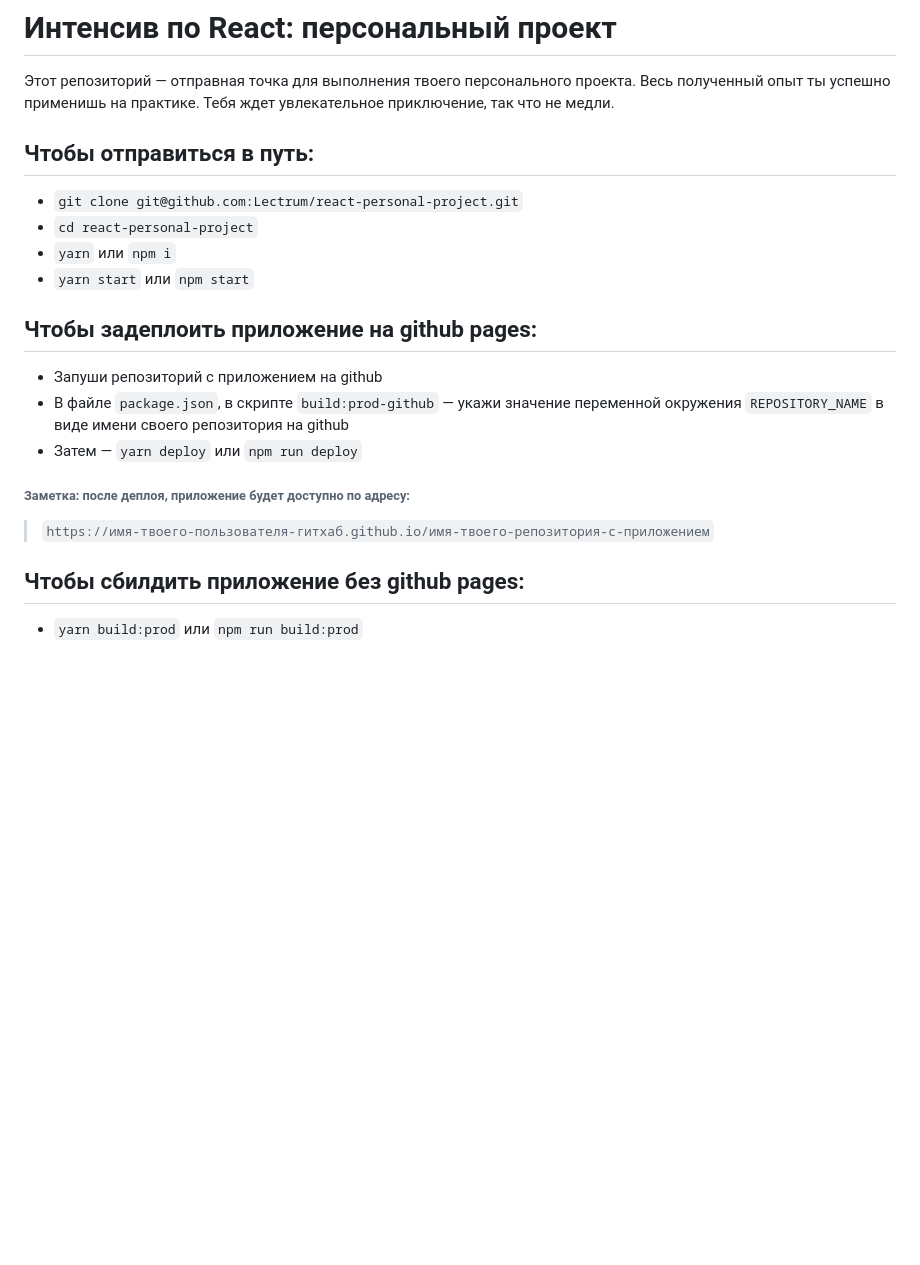
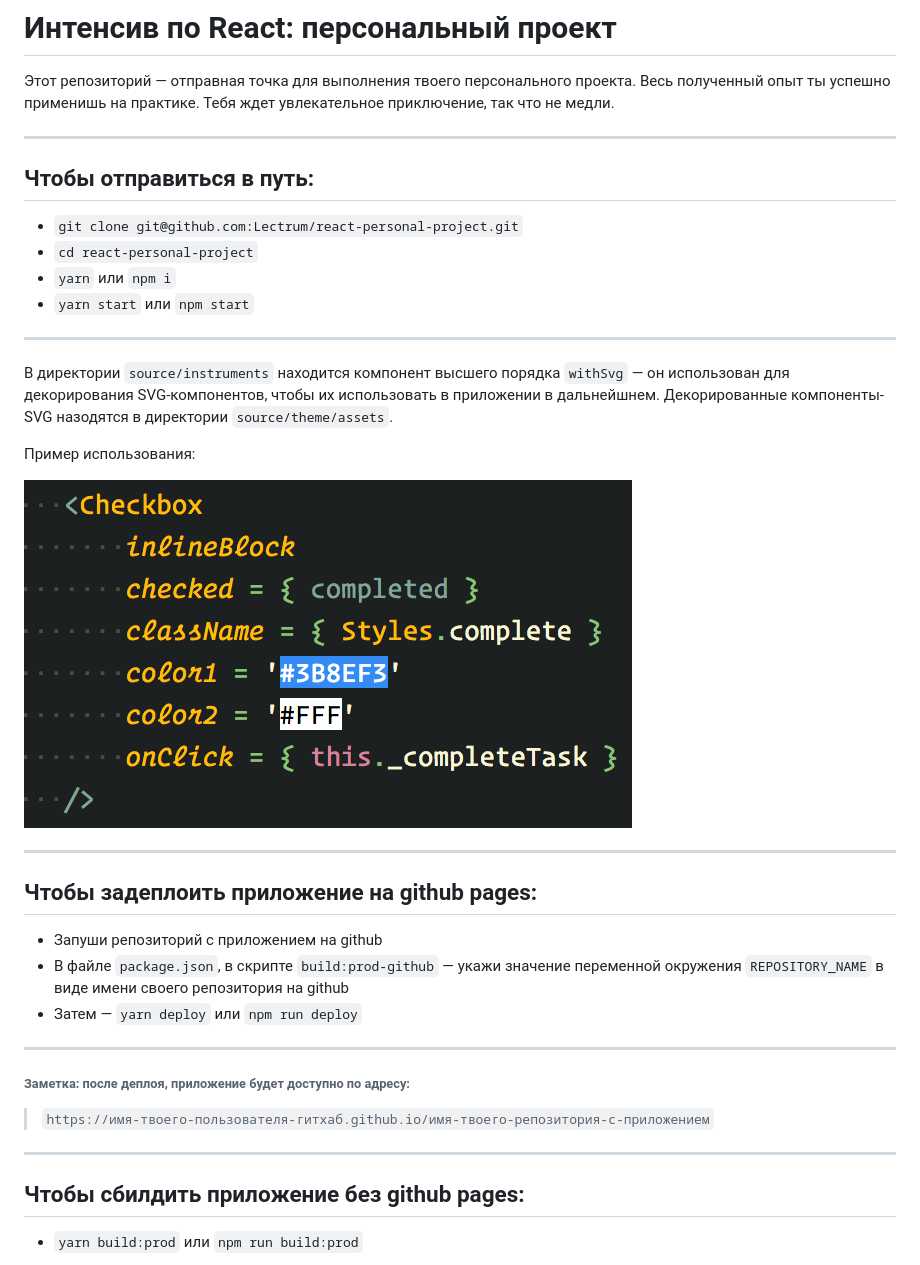
Before and after one commit to scann/react-personal-project, a Markdown page: README.md, the part around the change. Drawn GitHub-style; pictures changed too: assets/svg-example.png (added); blank space fills up the shorter version.

```diff
--- a/README.md
+++ b/README.md
@@ -1,6 +1,8 @@
 # Интенсив по React: персональный проект
 
 Этот репозиторий — отправная точка для выполнения твоего персонального проекта. Весь полученный опыт ты успешно применишь на практике. Тебя ждет увлекательное приключение, так что не медли.
+
+---
 
 ## Чтобы отправиться в путь:
 
@@ -9,16 +11,30 @@
 *   `yarn` или `npm i`
 *   `yarn start` или `npm start`
 
+---
+
+В директории `source/instruments` находится компонент высшего порядка `withSvg` — он использован для декорирования SVG-компонентов, чтобы их использовать в приложении в дальнейшнем. Декорированные компоненты-SVG назодятся в директории `source/theme/assets`.
+
+Пример использования:
+
+![svg-example](./assets/svg-example.png)
+
+---
+
 ## Чтобы задеплоить приложение на github pages:
 
 *   Запуши репозиторий с приложением на github
 *   В файле `package.json`, в скрипте `build:prod-github` — укажи значение переменной окружения `REPOSITORY_NAME` в виде имени своего репозитория на github
 *   Затем — `yarn deploy` или `npm run deploy`
 
+---
+
 ###### Заметка: после деплоя, приложение будет доступно по адресу:
 
 > `https://имя-твоего-пользователя-гитхаб.github.io/имя-твоего-репозитория-с-приложением`
 
+---
+
 ## Чтобы сбилдить приложение без github pages:
 
 *   `yarn build:prod` или `npm run build:prod`
```
Also changed, not shown: 4 other files.
